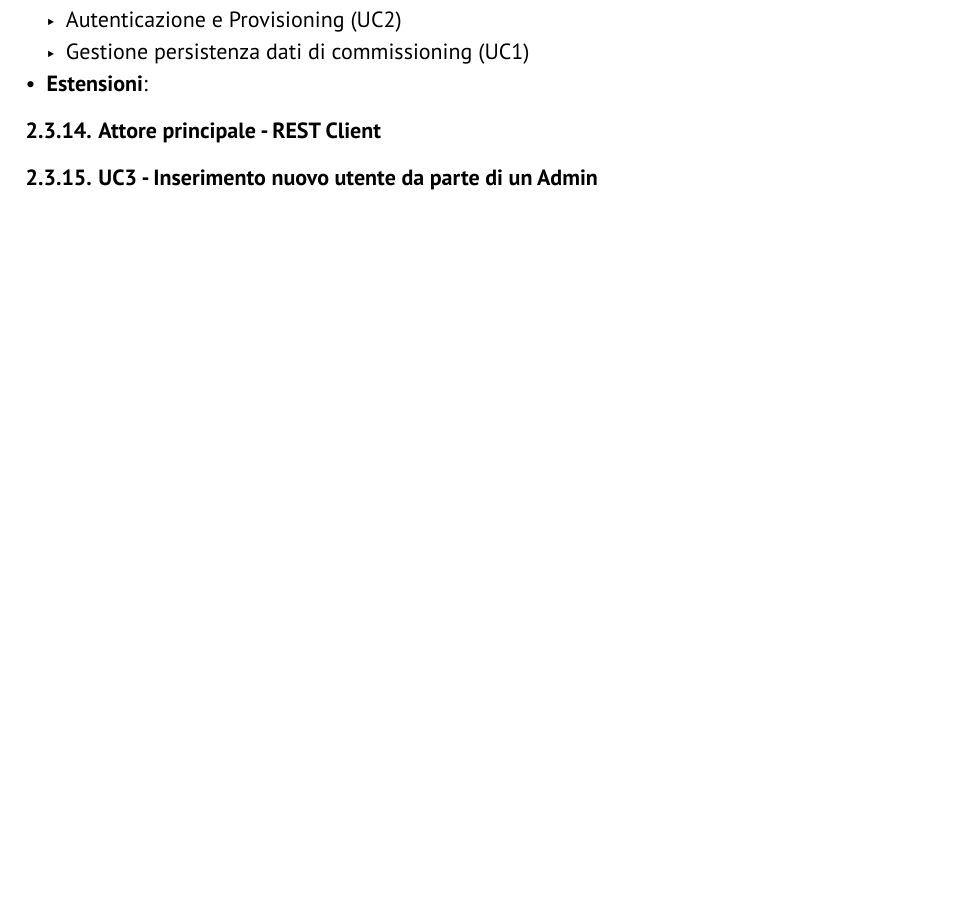
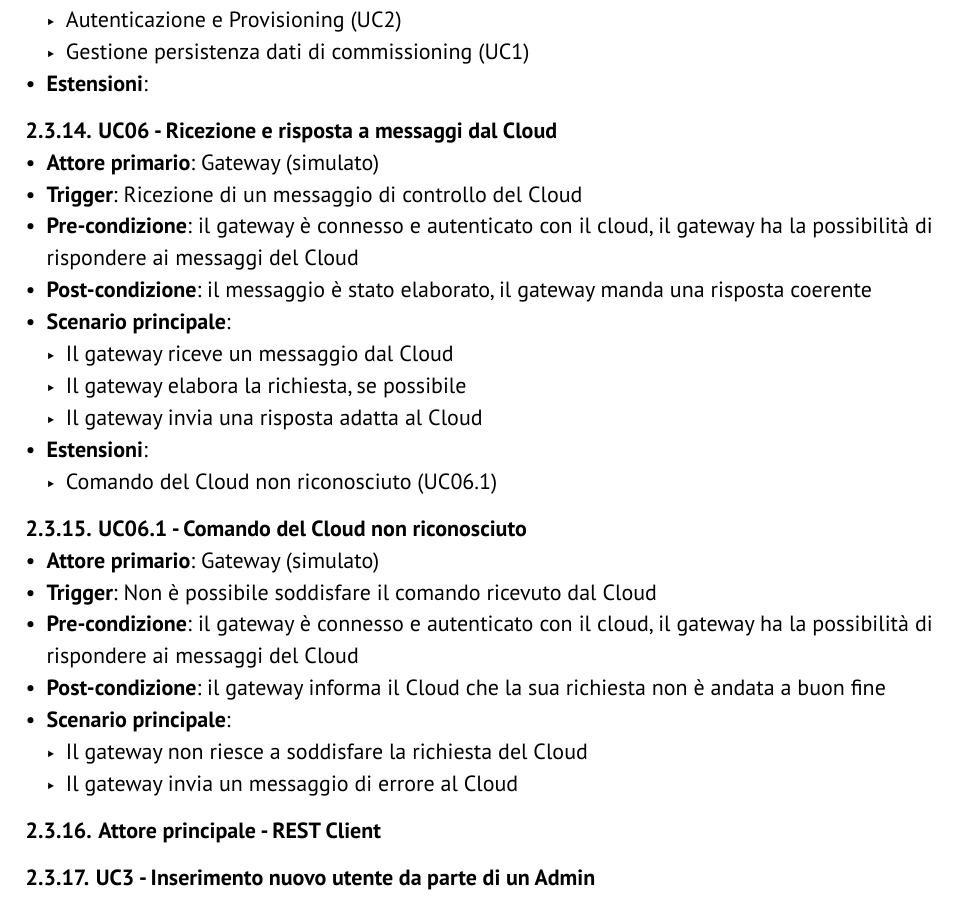
Before and after one commit to GlitchHub-Team/GlitchHub-Team.github.io, a Typst document (src/RTB/DocumentiEsterni/AnalisiDeiRequisiti.typ): part of page 8 of 10 before the commit and part of page 8 of 11 after it, cut so that both start at the same text, the shorter picture padded with empty space. Compiled offline with Typst 0.15.

Commit message:
Aggiunta gestione comandi Cloud

```diff
--- a/src/RTB/DocumentiEsterni/AnalisiDeiRequisiti.typ
+++ b/src/RTB/DocumentiEsterni/AnalisiDeiRequisiti.typ
@@ -201,6 +201,26 @@ Come scritto precedentemente, il sistema si compone di più livelli e coinvolge
   - Gestione persistenza dati di commissioning (UC1)
 - *Estensioni*:
 
+=== UC06 - Ricezione e risposta a messaggi dal Cloud
+- *Attore primario*: Gateway (simulato)
+- *Trigger*: Ricezione di un messaggio di controllo del Cloud
+- *Pre-condizione*: il gateway è connesso e autenticato con il cloud, il gateway ha la possibilità di rispondere ai messaggi del Cloud
+- *Post-condizione*: il messaggio è stato elaborato, il gateway manda una risposta coerente
+- *Scenario principale*:
+  - Il gateway riceve un messaggio dal Cloud
+  - Il gateway elabora la richiesta, se possibile
+  - Il gateway invia una risposta adatta al Cloud
+- *Estensioni*:
+  - Comando del Cloud non riconosciuto (UC06.1)
+
+=== UC06.1 - Comando del Cloud non riconosciuto
+- *Attore primario*: Gateway (simulato)
+- *Trigger*: Non è possibile soddisfare il comando ricevuto dal Cloud
+- *Pre-condizione*: il gateway è connesso e autenticato con il cloud, il gateway ha la possibilità di rispondere ai messaggi del Cloud
+- *Post-condizione*: il gateway informa il Cloud che la sua richiesta non è andata a buon fine
+- *Scenario principale*:
+  - Il gateway non riesce a soddisfare la richiesta del Cloud
+  - Il gateway invia un messaggio di errore al Cloud
 
 
 === Attore principale - REST Client
```
